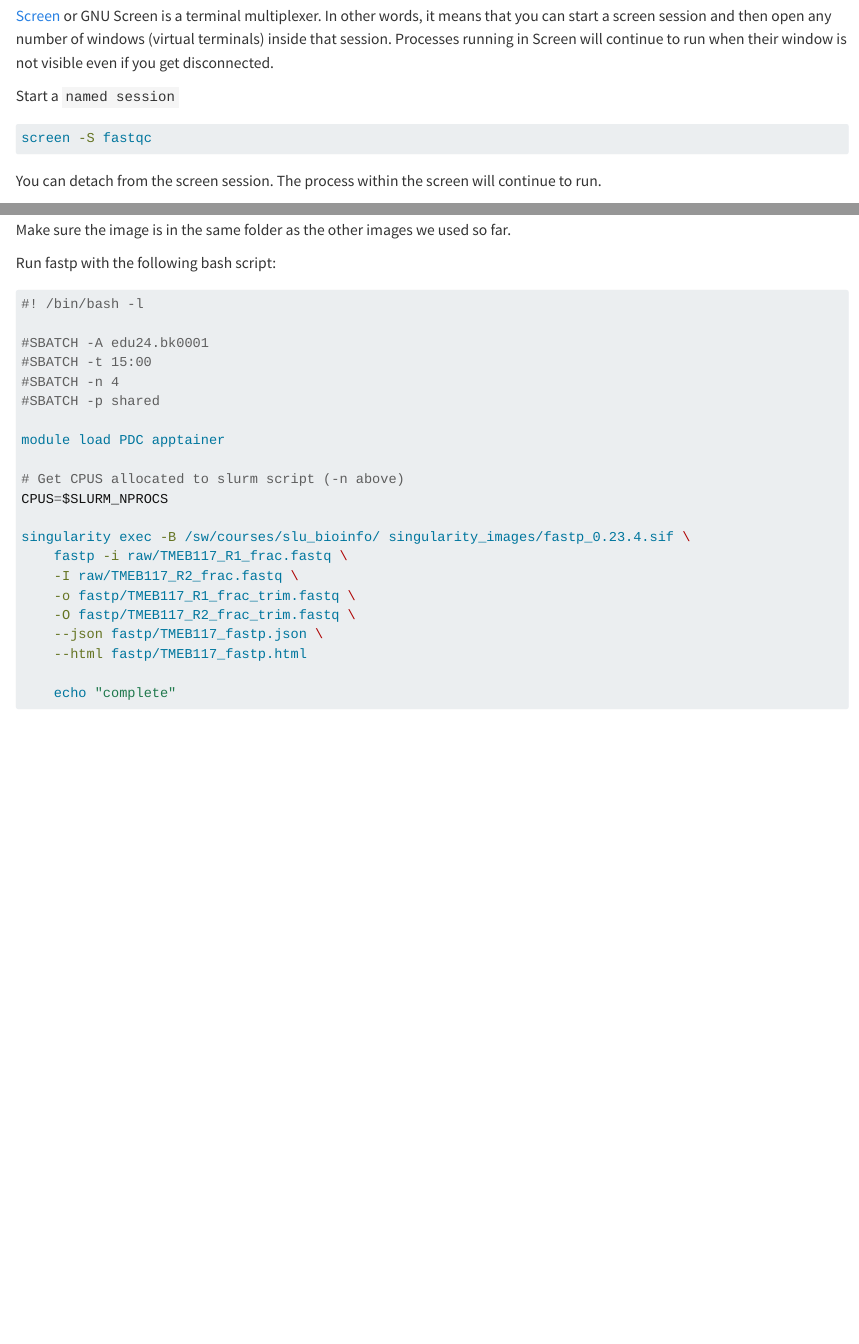
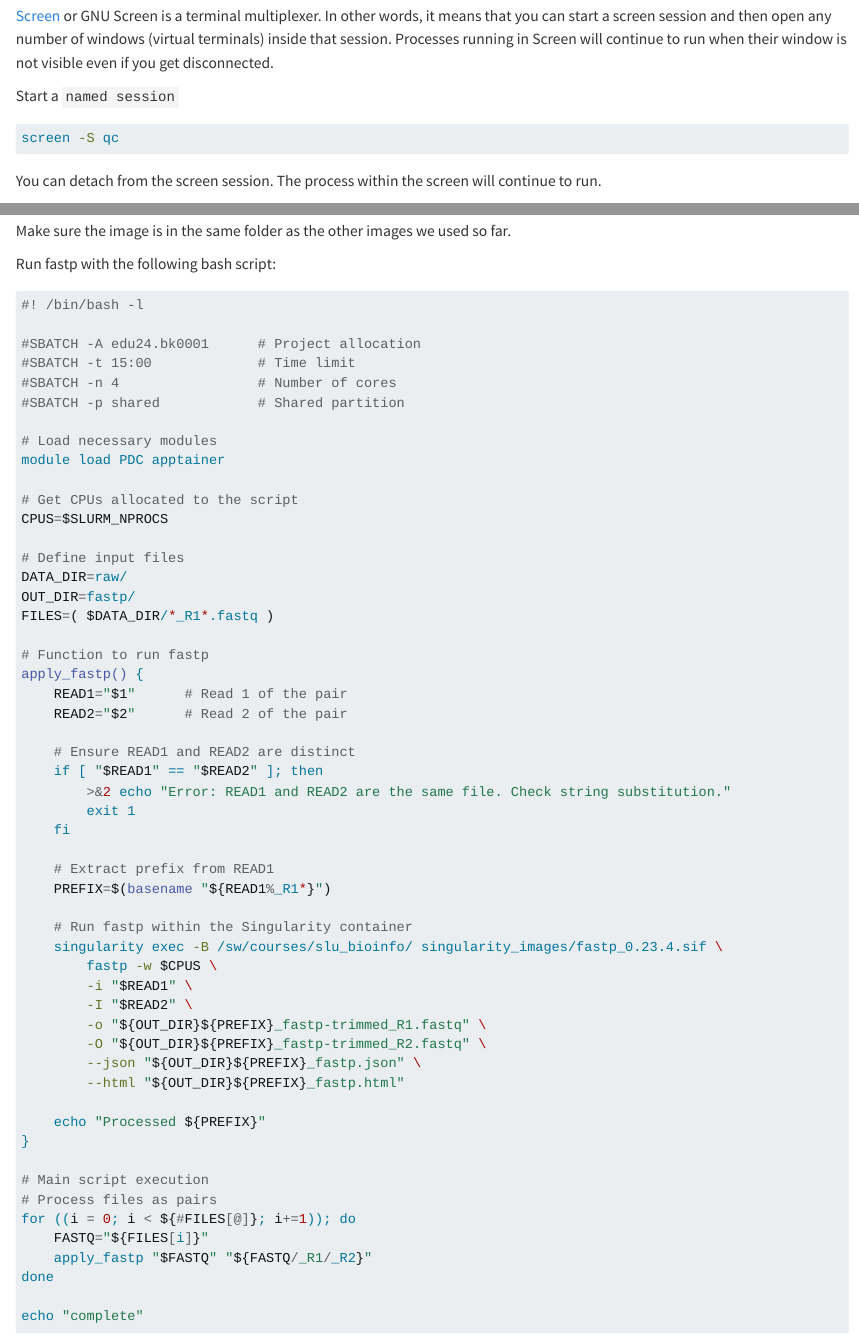
Before and after one commit to amrei-bp/Intro_to_Bioinformatics_NGS, a Quarto document (NGS1.qmd): the page in a window 1100 px wide, from 440 px down, and a second part further down, joined at a grey line. Rendered offline with R 4.5, knitr and Pandoc in place of Quarto, with nearby package versions; long lines of code are wrapped.

Commit message:
fixed fastp script

````diff
--- a/NGS1.qmd
+++ b/NGS1.qmd
@@ -23,7 +23,7 @@ ssh -o GSSAPIAuthentication=yes <PDC username>@dardel.pdc.kth.se
 Start a `named session`
 
 ```{.bash}
-screen -S fastqc
+screen -S qc
 ```
 You can detach from the screen session. The process within the screen will continue to run.
 
@@ -376,25 +376,57 @@ Run fastp with the following bash script:
 ```{.bash}
 #! /bin/bash -l
 
-#SBATCH -A edu24.bk0001
-#SBATCH -t 15:00
-#SBATCH -n 4
-#SBATCH -p shared
+#SBATCH -A edu24.bk0001      # Project allocation
+#SBATCH -t 15:00             # Time limit
+#SBATCH -n 4                 # Number of cores
+#SBATCH -p shared            # Shared partition
 
+# Load necessary modules
 module load PDC apptainer
 
-# Get CPUS allocated to slurm script (-n above)
+# Get CPUs allocated to the script
 CPUS=$SLURM_NPROCS
 
-singularity exec -B /sw/courses/slu_bioinfo/ singularity_images/fastp_0.23.4.sif \
-    fastp -i raw/TMEB117_R1_frac.fastq \
-    -I raw/TMEB117_R2_frac.fastq \
-    -o fastp/TMEB117_R1_frac_trim.fastq \
-    -O fastp/TMEB117_R2_frac_trim.fastq \
-    --json fastp/TMEB117_fastp.json \
-    --html fastp/TMEB117_fastp.html
+# Define input files
+DATA_DIR=raw/
+OUT_DIR=fastp/
+FILES=( $DATA_DIR/*_R1*.fastq )
 
-    echo "complete"
+# Function to run fastp
+apply_fastp() {
+    READ1="$1"      # Read 1 of the pair
+    READ2="$2"      # Read 2 of the pair
+
+    # Ensure READ1 and READ2 are distinct
+    if [ "$READ1" == "$READ2" ]; then
+        >&2 echo "Error: READ1 and READ2 are the same file. Check string substitution."
+        exit 1
+    fi
+
+    # Extract prefix from READ1
+    PREFIX=$(basename "${READ1%_R1*}")
+
+    # Run fastp within the Singularity container
+    singularity exec -B /sw/courses/slu_bioinfo/ singularity_images/fastp_0.23.4.sif \
+        fastp -w $CPUS \
+        -i "$READ1" \
+        -I "$READ2" \
+        -o "${OUT_DIR}${PREFIX}_fastp-trimmed_R1.fastq" \
+        -O "${OUT_DIR}${PREFIX}_fastp-trimmed_R2.fastq" \
+        --json "${OUT_DIR}${PREFIX}_fastp.json" \
+        --html "${OUT_DIR}${PREFIX}_fastp.html"
+
+    echo "Processed ${PREFIX}"
+}
+
+# Main script execution
+# Process files as pairs
+for ((i = 0; i < ${#FILES[@]}; i+=1)); do
+    FASTQ="${FILES[i]}"
+    apply_fastp "$FASTQ" "${FASTQ/_R1/_R2}"
+done
+
+echo "complete"
 ```
 
 ::: {.callout-tip}
````
Also changed, not shown: NGS2.qmd (+22 -5 lines), NGS1.qmd (24 more changed lines).
